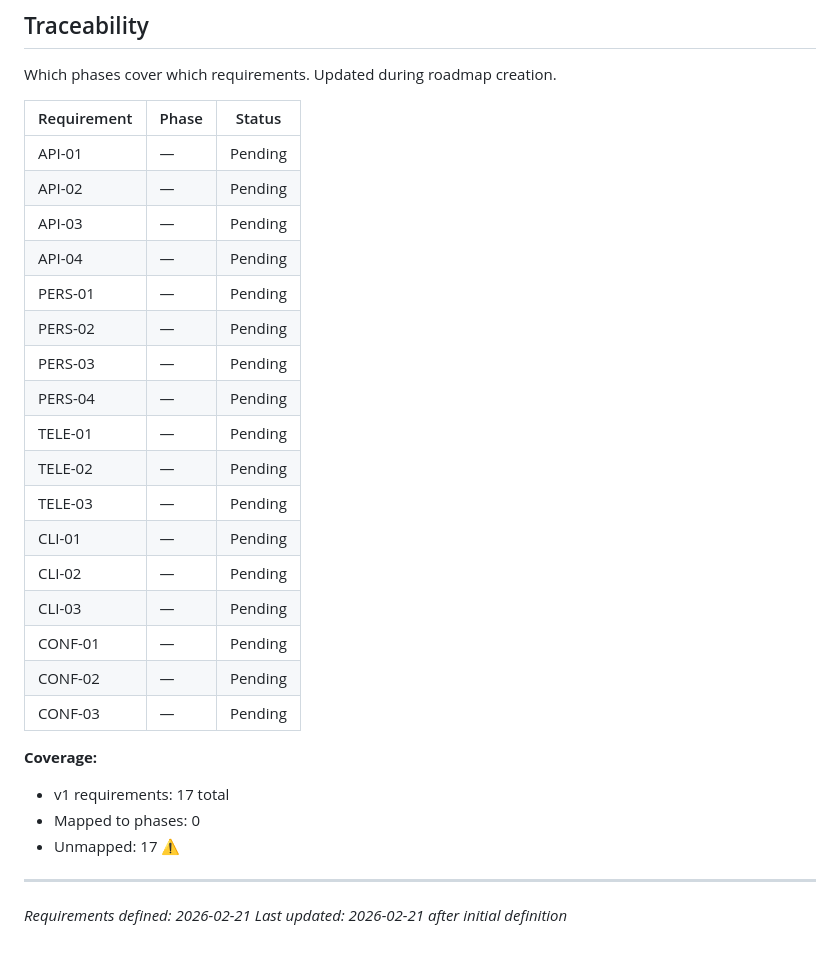
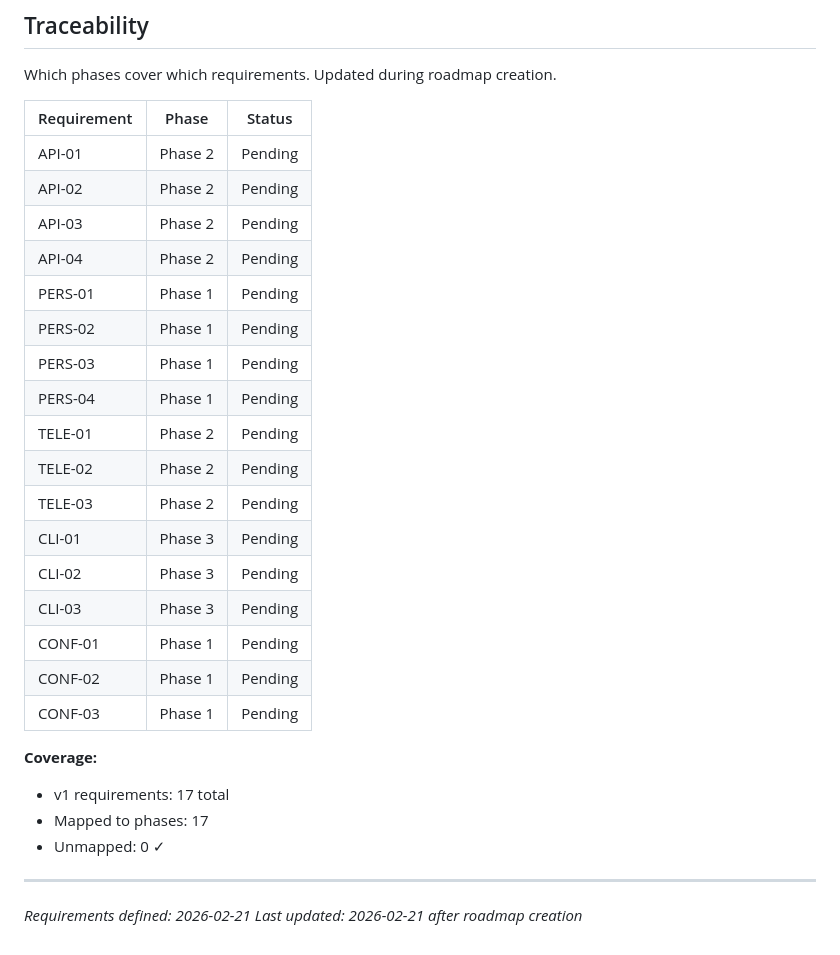
Before and after one commit to objetiva-comercios/objetiva-vps-jaimito, a Markdown page: .planning/REQUIREMENTS.md, the part around the change. GitHub-like rendering.

Commit message:
docs: create roadmap (3 phases)

```diff
--- a/.planning/REQUIREMENTS.md
+++ b/.planning/REQUIREMENTS.md
@@ -92,29 +92,29 @@ Which phases cover which requirements. Updated during roadmap creation.
 
 | Requirement | Phase | Status |
 |-------------|-------|--------|
-| API-01 | — | Pending |
-| API-02 | — | Pending |
-| API-03 | — | Pending |
-| API-04 | — | Pending |
-| PERS-01 | — | Pending |
-| PERS-02 | — | Pending |
-| PERS-03 | — | Pending |
-| PERS-04 | — | Pending |
-| TELE-01 | — | Pending |
-| TELE-02 | — | Pending |
-| TELE-03 | — | Pending |
-| CLI-01 | — | Pending |
-| CLI-02 | — | Pending |
-| CLI-03 | — | Pending |
-| CONF-01 | — | Pending |
-| CONF-02 | — | Pending |
-| CONF-03 | — | Pending |
+| API-01 | Phase 2 | Pending |
+| API-02 | Phase 2 | Pending |
+| API-03 | Phase 2 | Pending |
+| API-04 | Phase 2 | Pending |
+| PERS-01 | Phase 1 | Pending |
+| PERS-02 | Phase 1 | Pending |
+| PERS-03 | Phase 1 | Pending |
+| PERS-04 | Phase 1 | Pending |
+| TELE-01 | Phase 2 | Pending |
+| TELE-02 | Phase 2 | Pending |
+| TELE-03 | Phase 2 | Pending |
+| CLI-01 | Phase 3 | Pending |
+| CLI-02 | Phase 3 | Pending |
+| CLI-03 | Phase 3 | Pending |
+| CONF-01 | Phase 1 | Pending |
+| CONF-02 | Phase 1 | Pending |
+| CONF-03 | Phase 1 | Pending |
 
 **Coverage:**
 - v1 requirements: 17 total
-- Mapped to phases: 0
-- Unmapped: 17 ⚠️
+- Mapped to phases: 17
+- Unmapped: 0 ✓
 
 ---
 *Requirements defined: 2026-02-21*
-*Last updated: 2026-02-21 after initial definition*
+*Last updated: 2026-02-21 after roadmap creation*
```
Also changed, not shown: .planning/ROADMAP.md (added, +64 -0 lines), .planning/STATE.md (added, +62 -0 lines).
